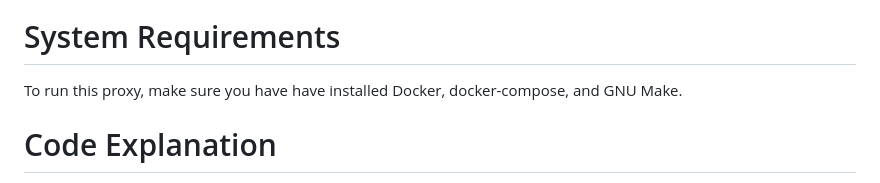
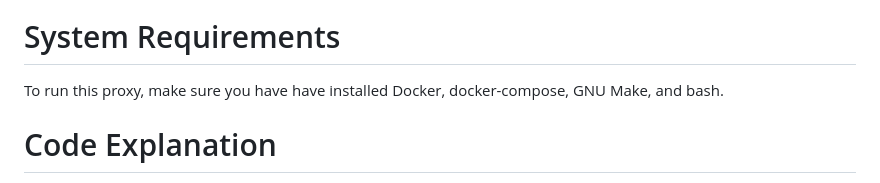
Before and after one commit to lillyengeler/redis-proxy-project, a Markdown page: README.md, the part around the change. Drawn GitHub-style.

````diff
--- a/README.md
+++ b/README.md
@@ -13,7 +13,7 @@ graph LR;
 ```
 
 # System Requirements
-To run this proxy, make sure you have have installed Docker, docker-compose, and GNU Make.
+To run this proxy, make sure you have have installed Docker, docker-compose, GNU Make, and bash.
 
 # Code Explanation
 On startup, a docker-compose file builds and runs three separate containers: a single Redis instance, a web proxy consisting of the basic web service and the LRU cache, and a container for testing the Proxy.
````
